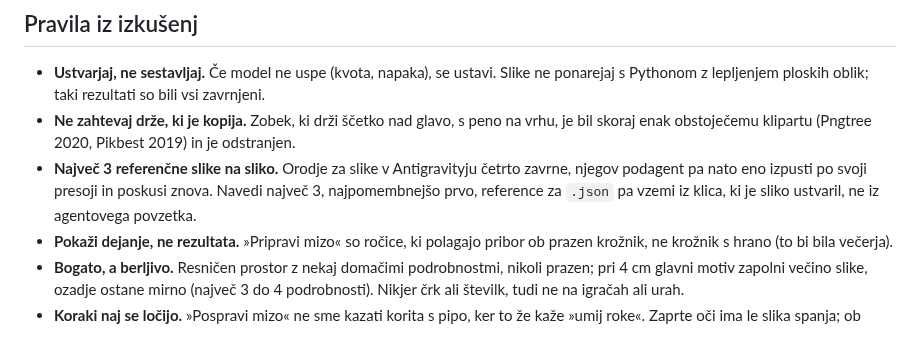
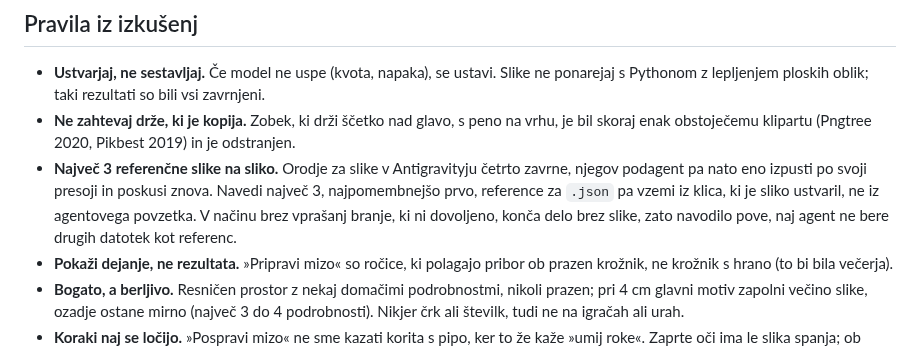
Before and after one commit to stutek/child-routines, a Markdown page: docs/PROMPTS.sl.md, the part around the change. GitHub-like rendering.

Commit message:
Prompt lesson: an Antigravity brief forbids reads other than the references (a denied read ends a print-mode run without an image)
Co-Authored-By: Claude Opus 5.5 <noreply@anthropic.com>

```diff
--- a/docs/PROMPTS.sl.md
+++ b/docs/PROMPTS.sl.md
@@ -16,7 +16,7 @@ Vsaka slika rutine je kvadratna ilustracija 1 : 1, ustvarjena z modelom za slike
 
 - **Ustvarjaj, ne sestavljaj.** Če model ne uspe (kvota, napaka), se ustavi. Slike ne ponarejaj s Pythonom z lepljenjem ploskih oblik; taki rezultati so bili vsi zavrnjeni.
 - **Ne zahtevaj drže, ki je kopija.** Zobek, ki drži ščetko nad glavo, s peno na vrhu, je bil skoraj enak obstoječemu klipartu (Pngtree 2020, Pikbest 2019) in je odstranjen.
-- **Največ 3 referenčne slike na sliko.** Orodje za slike v Antigravityju četrto zavrne, njegov podagent pa nato eno izpusti po svoji presoji in poskusi znova. Navedi največ 3, najpomembnejšo prvo, reference za `.json` pa vzemi iz klica, ki je sliko ustvaril, ne iz agentovega povzetka.
+- **Največ 3 referenčne slike na sliko.** Orodje za slike v Antigravityju četrto zavrne, njegov podagent pa nato eno izpusti po svoji presoji in poskusi znova. Navedi največ 3, najpomembnejšo prvo, reference za `.json` pa vzemi iz klica, ki je sliko ustvaril, ne iz agentovega povzetka. V načinu brez vprašanj branje, ki ni dovoljeno, konča delo brez slike, zato navodilo pove, naj agent ne bere drugih datotek kot referenc.
 - **Pokaži dejanje, ne rezultata.** »Pripravi mizo« so ročice, ki polagajo pribor ob prazen krožnik, ne krožnik s hrano (to bi bila večerja).
 - **Bogato, a berljivo.** Resničen prostor z nekaj domačimi podrobnostmi, nikoli prazen; pri 4 cm glavni motiv zapolni večino slike, ozadje ostane mirno (največ 3 do 4 podrobnosti). Nikjer črk ali številk, tudi ne na igračah ali urah.
 - **Koraki naj se ločijo.** »Pospravi mizo« ne sme kazati korita s pipo, ker to že kaže »umij roke«. Zaprte oči ima le slika spanja; ob prebujanju so oči široko odprte.
```
Also changed, not shown: docs/PROMPTS.md (+1 -1 lines).
